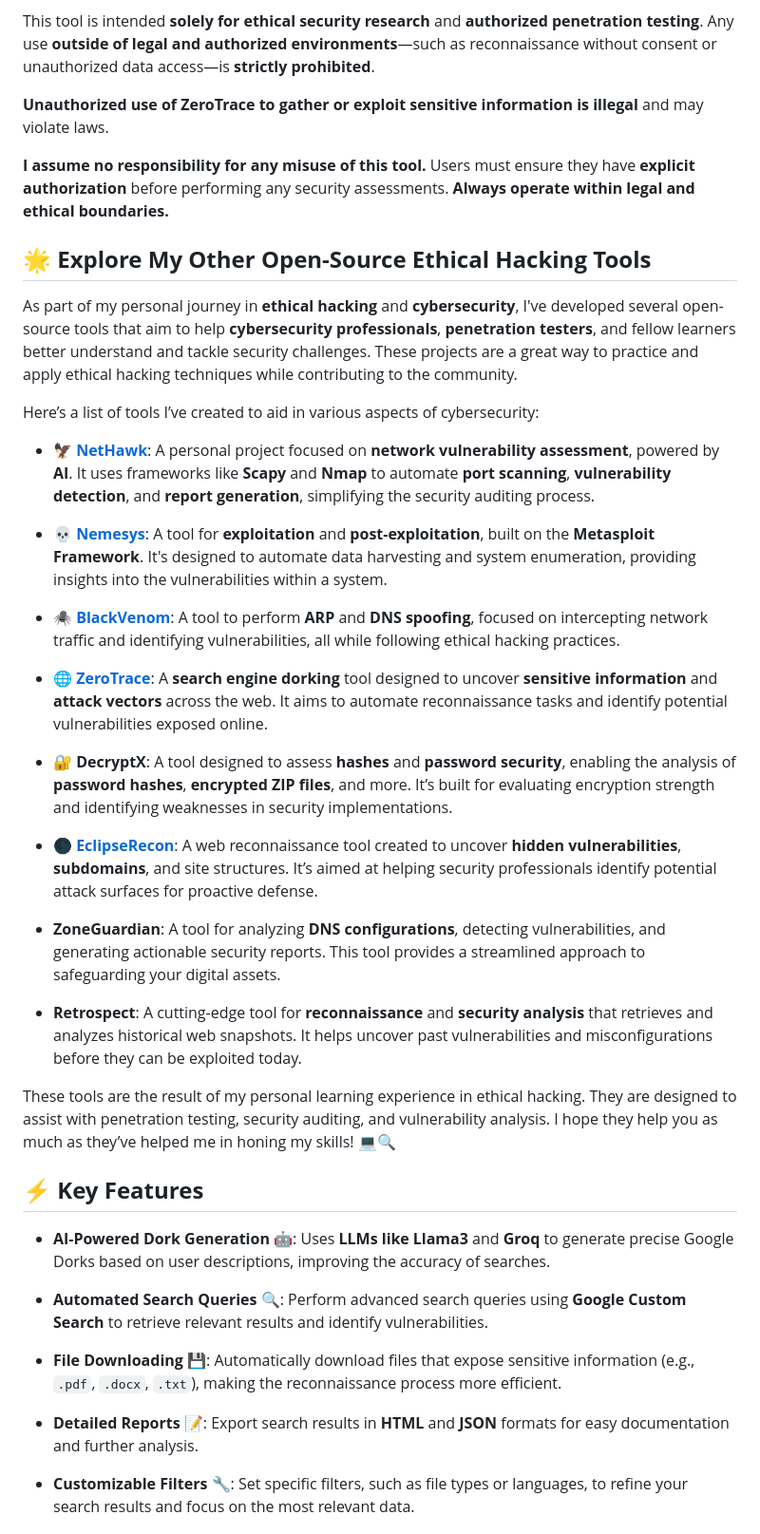
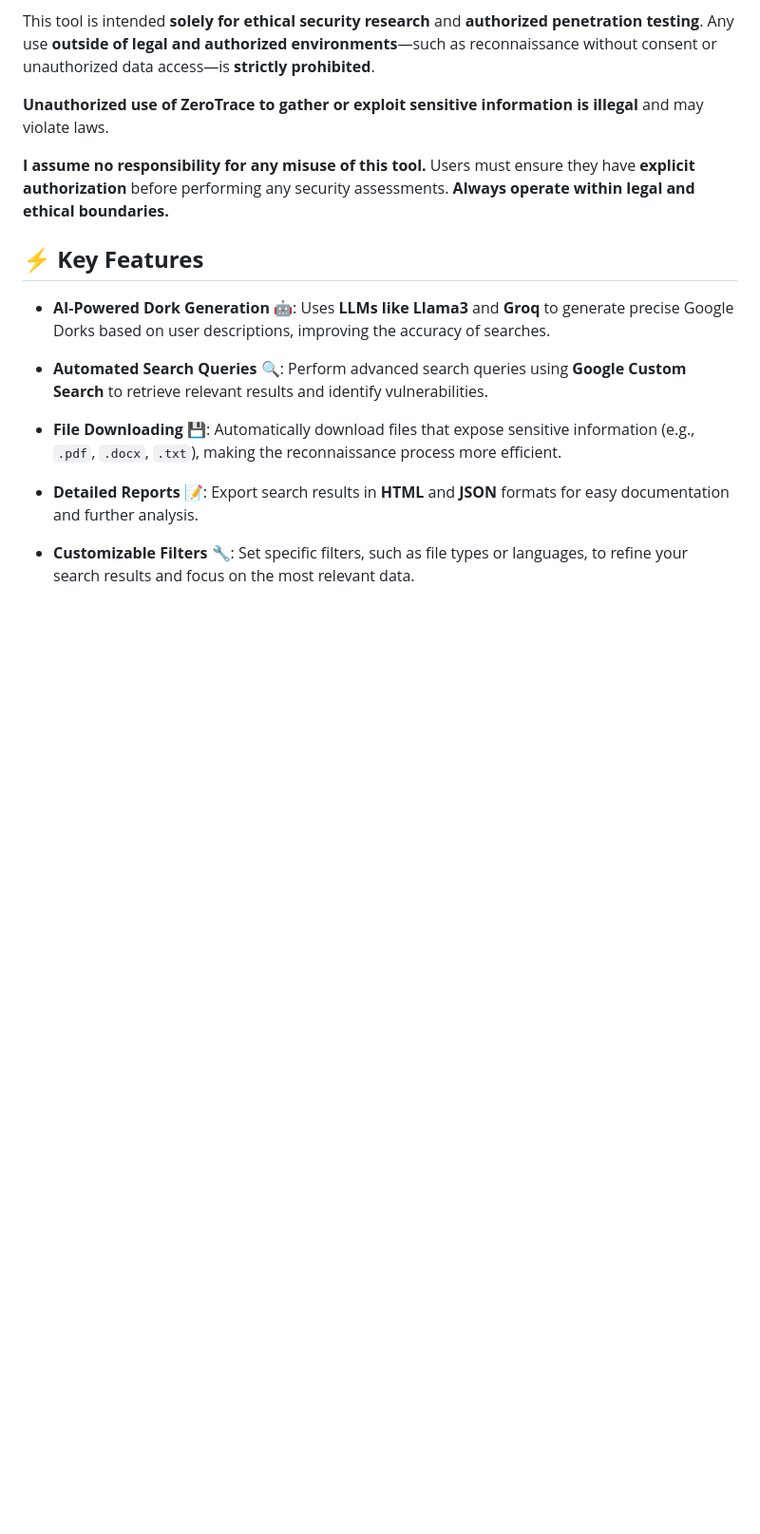
Before and after one commit to sergio11/zero_trace_hacking_tool, a Markdown page: README.md, the part around the change. Shown: that part at 95% size. GitHub-like rendering; blank space fills up the shorter version.

```diff
--- a/README.md
+++ b/README.md
@@ -27,30 +27,6 @@ This tool is intended **solely for ethical security research** and **authorized
 **Unauthorized use of ZeroTrace to gather or exploit sensitive information is illegal** and may violate laws.
 
 **I assume no responsibility for any misuse of this tool.** Users must ensure they have **explicit authorization** before performing any security assessments. **Always operate within legal and ethical boundaries.**
-
-## 🌟 **Explore My Other Open-Source Ethical Hacking Tools**
-
-As part of my personal journey in **ethical hacking** and **cybersecurity**, I've developed several open-source tools that aim to help **cybersecurity professionals**, **penetration testers**, and fellow learners better understand and tackle security challenges. These projects are a great way to practice and apply ethical hacking techniques while contributing to the community.
-
-Here’s a list of tools I’ve created to aid in various aspects of cybersecurity:
-
-- [🦅 **NetHawk**](https://github.com/sergio11/nethawk_analyzer): A personal project focused on **network vulnerability assessment**, powered by **AI**. It uses frameworks like **Scapy** and **Nmap** to automate **port scanning**, **vulnerability detection**, and **report generation**, simplifying the security auditing process.
-
-- [💀 **Nemesys**](https://github.com/sergio11/nemesys): A tool for **exploitation** and **post-exploitation**, built on the **Metasploit Framework**. It's designed to automate data harvesting and system enumeration, providing insights into the vulnerabilities within a system.
-
-- [🕷️ **BlackVenom**](https://github.com/sergio11/blackvenom): A tool to perform **ARP** and **DNS spoofing**, focused on intercepting network traffic and identifying vulnerabilities, all while following ethical hacking practices.
-
-- [🌐 **ZeroTrace**](https://github.com/sergio11/zero_trace_hacking_tool): A **search engine dorking** tool designed to uncover **sensitive information** and **attack vectors** across the web. It aims to automate reconnaissance tasks and identify potential vulnerabilities exposed online.
-
-- 🔐 **DecryptX**: A tool designed to assess **hashes** and **password security**, enabling the analysis of **password hashes**, **encrypted ZIP files**, and more. It’s built for evaluating encryption strength and identifying weaknesses in security implementations.
-
-- [🌑 **EclipseRecon**](https://github.com/sergio11/eclipserecon): A web reconnaissance tool created to uncover **hidden vulnerabilities**, **subdomains**, and site structures. It’s aimed at helping security professionals identify potential attack surfaces for proactive defense.
-
-- **ZoneGuardian**: A tool for analyzing **DNS configurations**, detecting vulnerabilities, and generating actionable security reports. This tool provides a streamlined approach to safeguarding your digital assets.
-
-- **Retrospect**: A cutting-edge tool for **reconnaissance** and **security analysis** that retrieves and analyzes historical web snapshots. It helps uncover past vulnerabilities and misconfigurations before they can be exploited today.
-
-These tools are the result of my personal learning experience in ethical hacking. They are designed to assist with penetration testing, security auditing, and vulnerability analysis. I hope they help you as much as they’ve helped me in honing my skills! 💻🔍
 
 ## ⚡ **Key Features**
 
```
